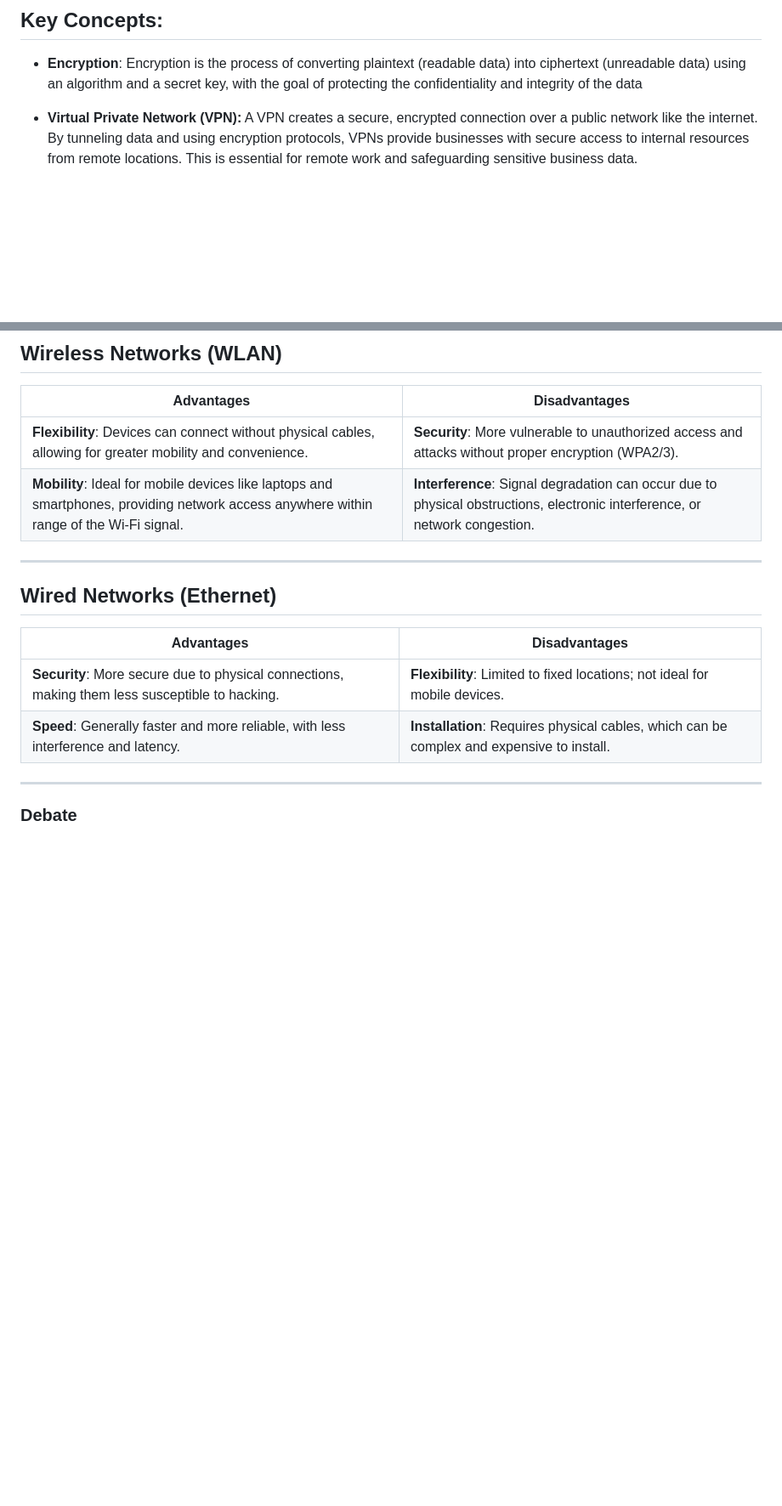
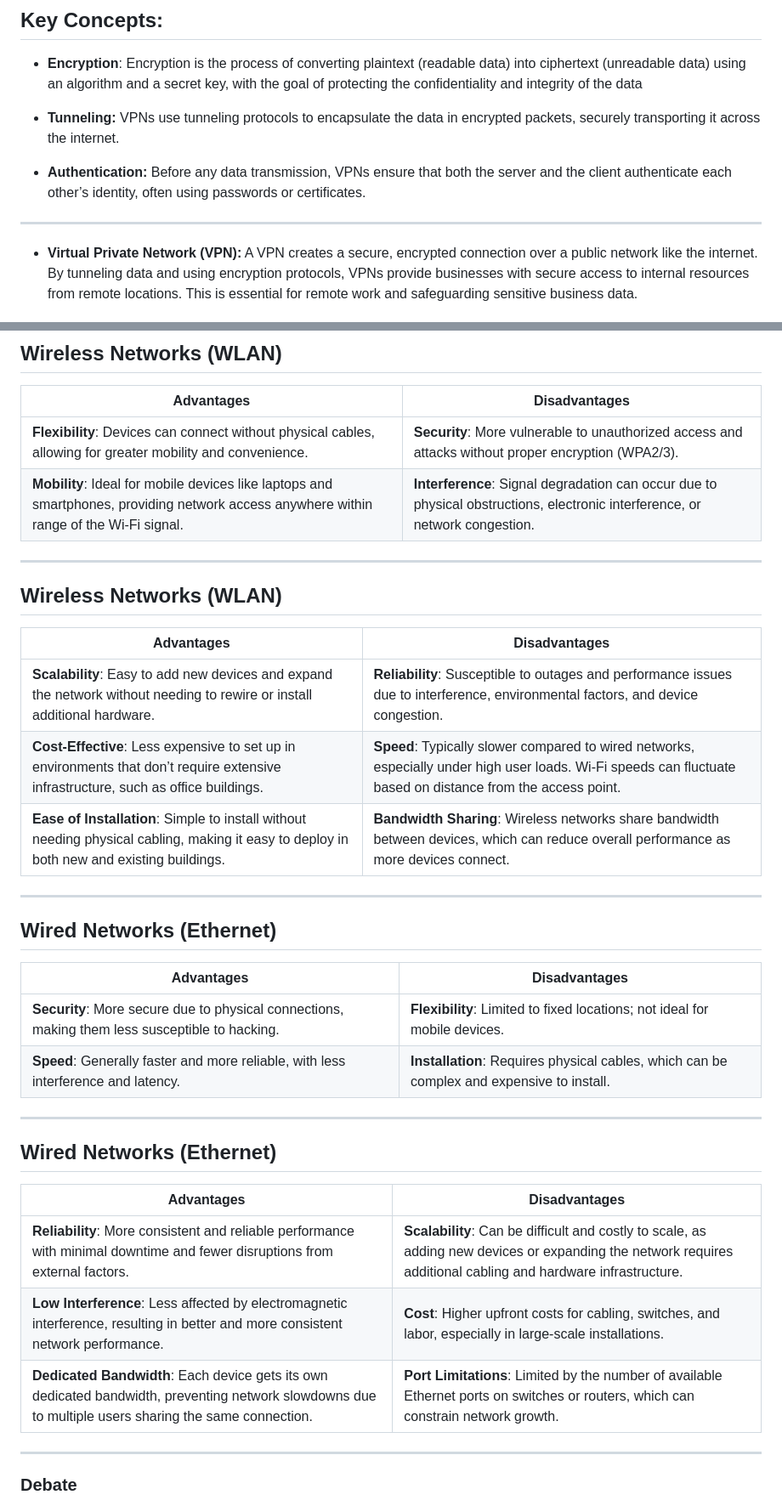
Before and after one commit to katlamas/slides, a Markdown page: networking.md, 2 parts joined by grey strips. Shown at 85% size. Drawn GitHub-style; blank space fills up the shorter version.

```diff
--- a/networking.md
+++ b/networking.md
@@ -74,6 +74,11 @@ c) Personal Area Network
 
 - **Encryption**: Encryption is the process of converting plaintext (readable data) into ciphertext (unreadable data) using an algorithm and a secret key, with the goal of protecting the confidentiality and integrity of the data
 
+
+- **Tunneling:** VPNs use tunneling protocols to encapsulate the data in encrypted packets, securely transporting it across the internet.
+- **Authentication:** Before any data transmission, VPNs ensure that both the server and the client authenticate each other’s identity, often using passwords or certificates.
+
+---
 - **Virtual Private Network (VPN):** A VPN creates a secure, encrypted connection over a public network like the internet. By tunneling data and using encryption protocols, VPNs provide businesses with secure access to internal resources from remote locations. This is essential for remote work and safeguarding sensitive business data.
 
 ---
@@ -136,6 +180,15 @@ Feel free to include real-life examples or scenarios where your network type exc
 |----------------------|------------------------|
 | **Flexibility**: Devices can connect without physical cables, allowing for greater mobility and convenience. | **Security**: More vulnerable to unauthorized access and attacks without proper encryption (WPA2/3). |
 | **Mobility**: Ideal for mobile devices like laptops and smartphones, providing network access anywhere within range of the Wi-Fi signal. | **Interference**: Signal degradation can occur due to physical obstructions, electronic interference, or network congestion. |
+---
+## Wireless Networks (WLAN)
+
+| **Advantages**       | **Disadvantages**      |
+|----------------------|------------------------|
+| **Scalability**: Easy to add new devices and expand the network without needing to rewire or install additional hardware. | **Reliability**: Susceptible to outages and performance issues due to interference, environmental factors, and device congestion. |
+| **Cost-Effective**: Less expensive to set up in environments that don’t require extensive infrastructure, such as office buildings. | **Speed**: Typically slower compared to wired networks, especially under high user loads. Wi-Fi speeds can fluctuate based on distance from the access point. |
+| **Ease of Installation**: Simple to install without needing physical cabling, making it easy to deploy in both new and existing buildings. | **Bandwidth Sharing**: Wireless networks share bandwidth between devices, which can reduce overall performance as more devices connect. |
+
 
 ---
 ## Wired Networks (Ethernet)
@@ -144,6 +197,14 @@ Feel free to include real-life examples or scenarios where your network type exc
 |----------------------|------------------------|
 | **Security**: More secure due to physical connections, making them less susceptible to hacking. | **Flexibility**: Limited to fixed locations; not ideal for mobile devices. |
 | **Speed**: Generally faster and more reliable, with less interference and latency. | **Installation**: Requires physical cables, which can be complex and expensive to install. |
+
+---
+## Wired Networks (Ethernet)
+| **Advantages**       | **Disadvantages**      |
+|----------------------|------------------------|
+| **Reliability**: More consistent and reliable performance with minimal downtime and fewer disruptions from external factors. | **Scalability**: Can be difficult and costly to scale, as adding new devices or expanding the network requires additional cabling and hardware infrastructure. |
+| **Low Interference**: Less affected by electromagnetic interference, resulting in better and more consistent network performance. | **Cost**: Higher upfront costs for cabling, switches, and labor, especially in large-scale installations. |
+| **Dedicated Bandwidth**: Each device gets its own dedicated bandwidth, preventing network slowdowns due to multiple users sharing the same connection. | **Port Limitations**: Limited by the number of available Ethernet ports on switches or routers, which can constrain network growth. |
 
 ---
 ### Debate
```
Also changed, not shown: other parts of networking.md (+39 -0 lines).
